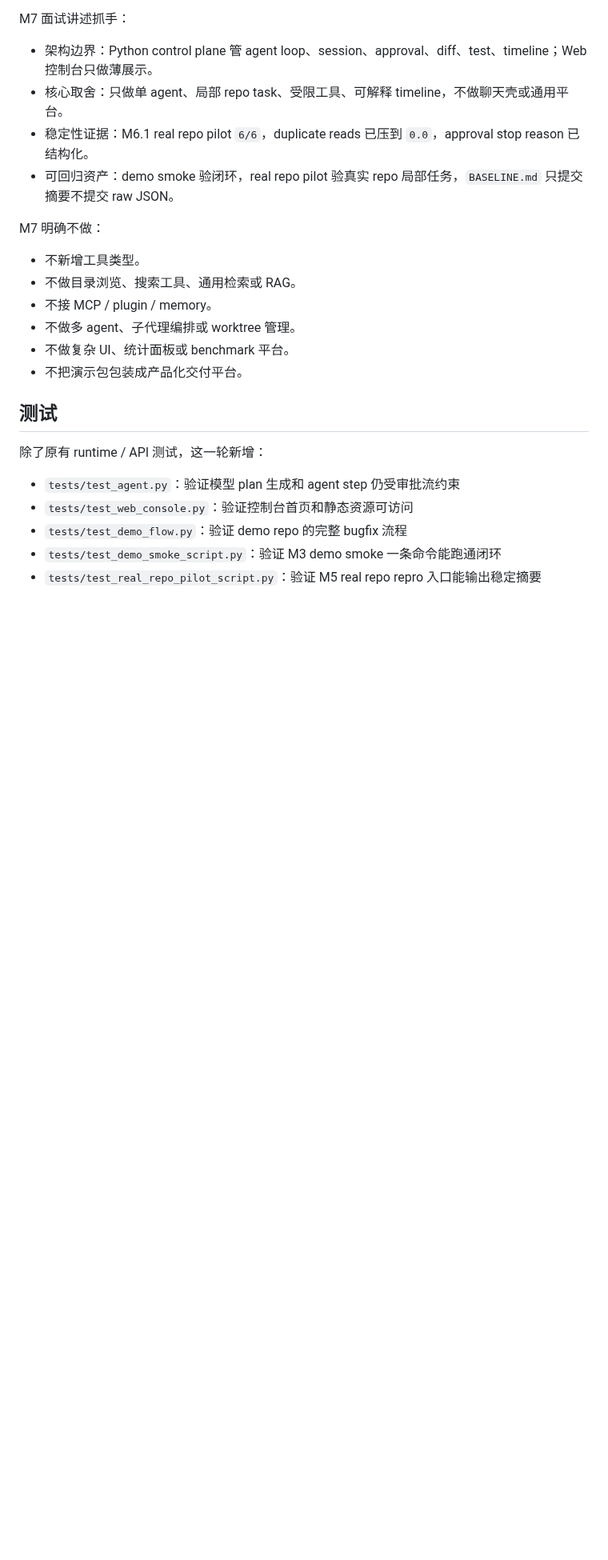
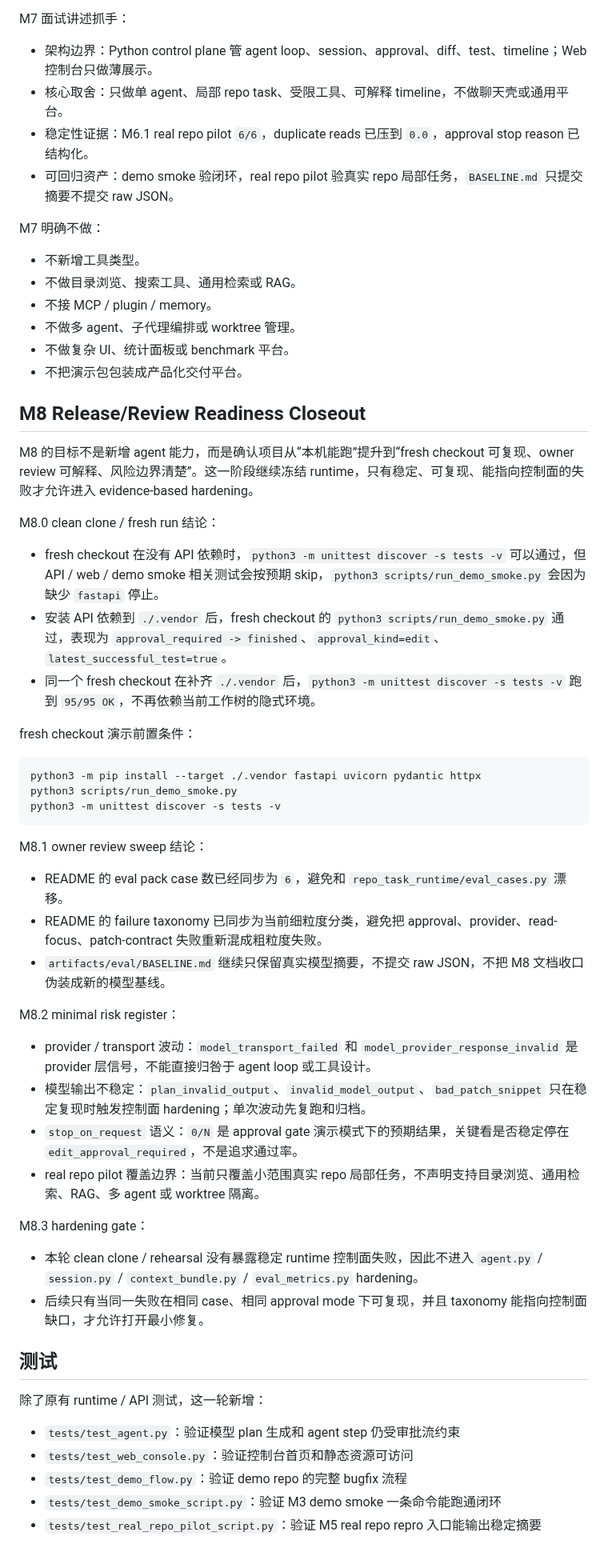
Before and after one commit to mochengqian/learnClaude-code, a Markdown page: README.md, the part around one of its changes. Shown at 80% size. Rendered like a GitHub page; blank space fills up the shorter version.

Commit message:
Document M8 release readiness

````diff
--- a/README.md
+++ b/README.md
@@ -789,6 +804,42 @@ M7 明确不做：
 - 不做复杂 UI、统计面板或 benchmark 平台。
 - 不把演示包包装成产品化交付平台。
 
+## M8 Release/Review Readiness Closeout
+
+M8 的目标不是新增 agent 能力，而是确认项目从“本机能跑”提升到“fresh checkout 可复现、owner review 可解释、风险边界清楚”。这一阶段继续冻结 runtime，只有稳定、可复现、能指向控制面的失败才允许进入 evidence-based hardening。
+
+M8.0 clean clone / fresh run 结论：
+
+- fresh checkout 在没有 API 依赖时，`python3 -m unittest discover -s tests -v` 可以通过，但 API / web / demo smoke 相关测试会按预期 skip，`python3 scripts/run_demo_smoke.py` 会因为缺少 `fastapi` 停止。
+- 安装 API 依赖到 `./.vendor` 后，fresh checkout 的 `python3 scripts/run_demo_smoke.py` 通过，表现为 `approval_required -> finished`、`approval_kind=edit`、`latest_successful_test=true`。
+- 同一个 fresh checkout 在补齐 `./.vendor` 后，`python3 -m unittest discover -s tests -v` 跑到 `95/95 OK`，不再依赖当前工作树的隐式环境。
+
+fresh checkout 演示前置条件：
+
+```bash
+python3 -m pip install --target ./.vendor fastapi uvicorn pydantic httpx
+python3 scripts/run_demo_smoke.py
+python3 -m unittest discover -s tests -v
+```
+
+M8.1 owner review sweep 结论：
+
+- README 的 eval pack case 数已经同步为 `6`，避免和 `repo_task_runtime/eval_cases.py` 漂移。
+- README 的 failure taxonomy 已同步为当前细粒度分类，避免把 approval、provider、read-focus、patch-contract 失败重新混成粗粒度失败。
+- `artifacts/eval/BASELINE.md` 继续只保留真实模型摘要，不提交 raw JSON，不把 M8 文档收口伪装成新的模型基线。
+
+M8.2 minimal risk register：
+
+- provider / transport 波动：`model_transport_failed` 和 `model_provider_response_invalid` 是 provider 层信号，不能直接归咎于 agent loop 或工具设计。
+- 模型输出不稳定：`plan_invalid_output`、`invalid_model_output`、`bad_patch_snippet` 只在稳定复现时触发控制面 hardening；单次波动先复跑和归档。
+- `stop_on_request` 语义：`0/N` 是 approval gate 演示模式下的预期结果，关键看是否稳定停在 `edit_approval_required`，不是追求通过率。
+- real repo pilot 覆盖边界：当前只覆盖小范围真实 repo 局部任务，不声明支持目录浏览、通用检索、RAG、多 agent 或 worktree 隔离。
+
+M8.3 hardening gate：
+
+- 本轮 clean clone / rehearsal 没有暴露稳定 runtime 控制面失败，因此不进入 `agent.py` / `session.py` / `context_bundle.py` / `eval_metrics.py` hardening。
+- 后续只有当同一失败在相同 case、相同 approval mode 下可复现，并且 taxonomy 能指向控制面缺口，才允许打开最小修复。
+
 ## 测试
 
 除了原有 runtime / API 测试，这一轮新增：
````
Also changed, not shown: other parts of README.md (+18 -3 lines).
